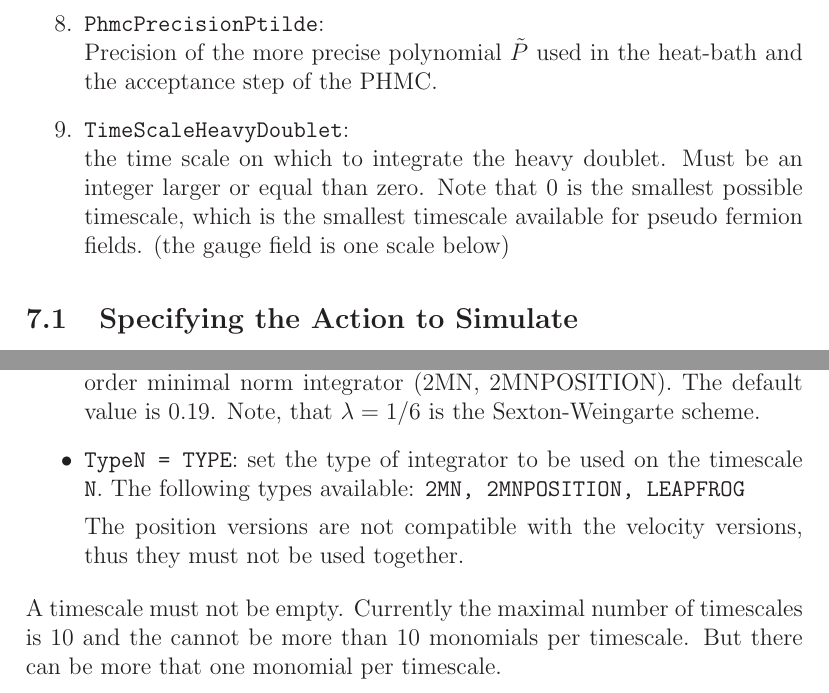
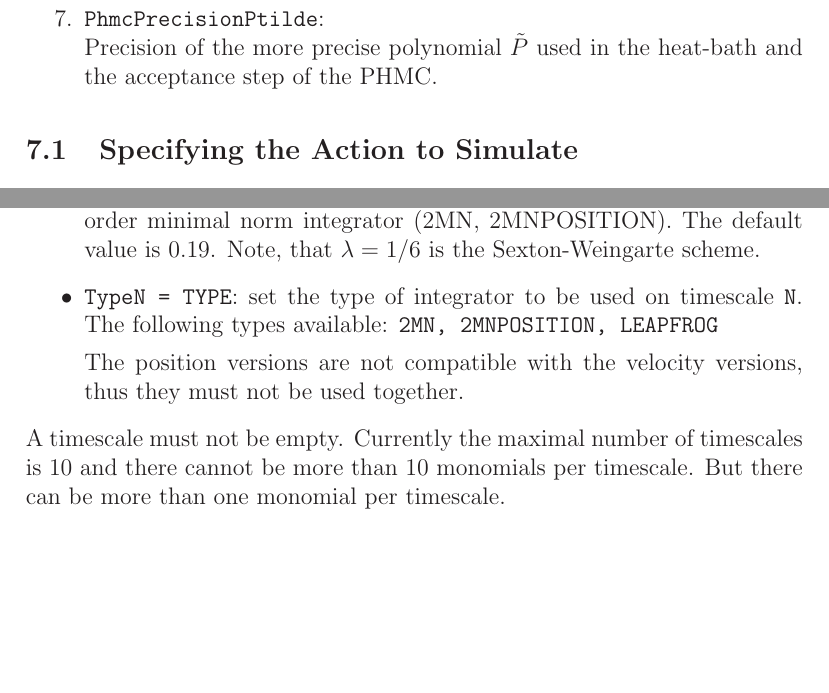
Before and after one commit to etmc/tmLQCD, a LaTeX document (doc/main.tex, which reads doc/input.tex): two parts of pages 20 and 23 of 37 before the commit and two parts of pages 20 and 22 of 36 after it, joined at a grey line, cut so that both start at the same text, the shorter picture padded with empty space. Compiled offline with LaTeX, dvips and Ghostscript.

Commit message:
some docu added

```diff
--- a/doc/input.tex
+++ b/doc/input.tex
@@ -303,11 +303,11 @@ very same directory.
   Precision of the more precise polynomial $\tilde P$ used in the
   heat-bath and the acceptance step of the PHMC.
 
-\item {\ttfamily TimeScaleHeavyDoublet}:\\
-  the time scale on which to integrate the heavy doublet. Must be an
-  integer larger or equal than zero. Note that 0 is the smallest possible
-  timescale, which is the smallest timescale available for pseudo
-  fermion fields. (the gauge field is one scale below)
+%\item {\ttfamily TimeScaleHeavyDoublet}:\\
+%  the time scale on which to integrate the heavy doublet. Must be an
+%  integer larger or equal than zero. Note that 0 is the smallest possible
+%  timescale, which is the smallest timescale available for pseudo
+%  fermion fields. (the gauge field is one scale below)
 
 \end{enumerate}
 
@@ -431,15 +431,15 @@ with the following options available:
   value is $0.19$. Note, that $\lambda = 1/6$ is the Sexton-Weingarte
   scheme.
 \item {\ttfamily TypeN = TYPE}: set the type of integrator to be used
-  on the timescale {\ttfamily N}. The following types available:
+  on timescale {\ttfamily N}. The following types available:
   {\ttfamily 2MN, 2MNPOSITION, LEAPFROG}
 
   The position versions are not compatible with the velocity versions,
   thus they must not be used together.
 \end{itemize}
 A timescale must not be empty. Currently the maximal number of
-timescales is $10$ and the cannot be more than $10$ monomials per
-timescale. But there can be more that one monomial per timescale.
+timescales is $10$ and there cannot be more than $10$ monomials per
+timescale. But there can be more than one monomial per timescale.
 
 \subsection{Example Input File}
 
```
Also changed, not shown: doc/input.tex (12 more changed lines), 3 other files.
